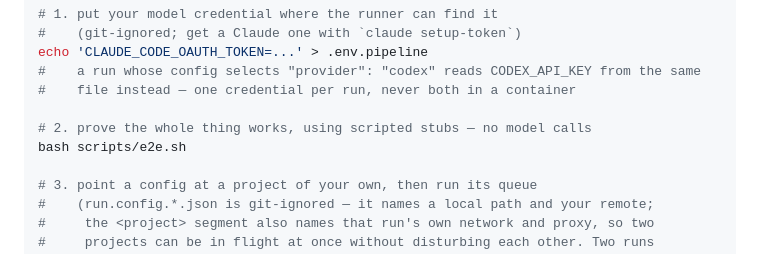
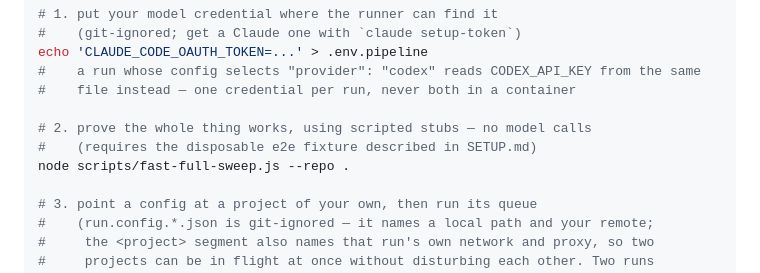
Before and after one commit to Chadleewalker/Multi-AgentPipelines, a Markdown page: README.md, the part around the change. Drawn GitHub-style.

Commit message:
Task repo-djf.2: docs

```diff
--- a/README.md
+++ b/README.md
@@ -56,7 +56,8 @@ echo 'CLAUDE_CODE_OAUTH_TOKEN=...' > .env.pipeline
 #    file instead — one credential per run, never both in a container
 
 # 2. prove the whole thing works, using scripted stubs — no model calls
-bash scripts/e2e.sh
+#    (requires the disposable e2e fixture described in SETUP.md)
+node scripts/fast-full-sweep.js --repo .
 
 # 3. point a config at a project of your own, then run its queue
 #    (run.config.*.json is git-ignored — it names a local path and your remote;
```
Also changed, not shown: CLAUDE.md (+7 -2 lines), SETUP.md (+18 -6 lines).
